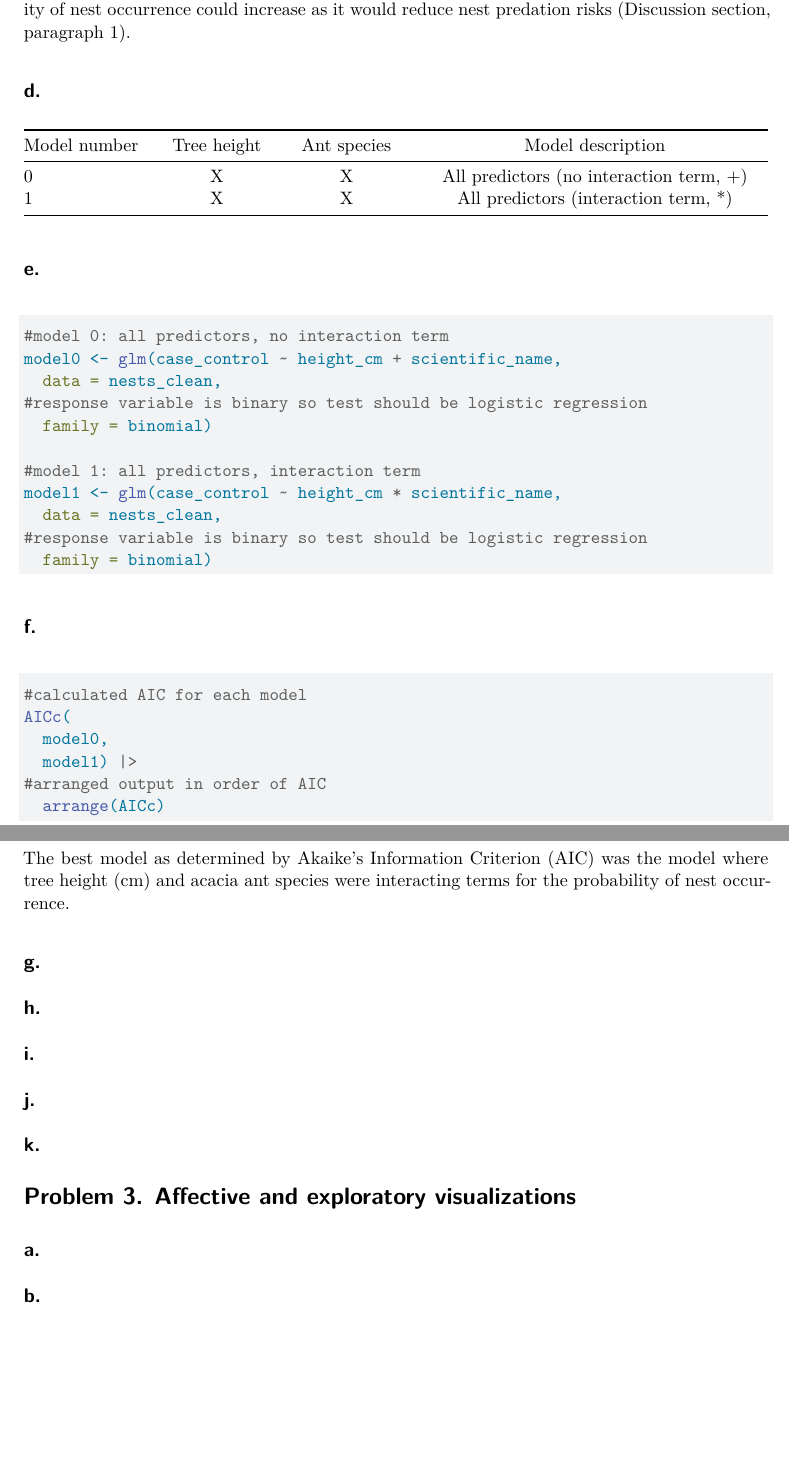
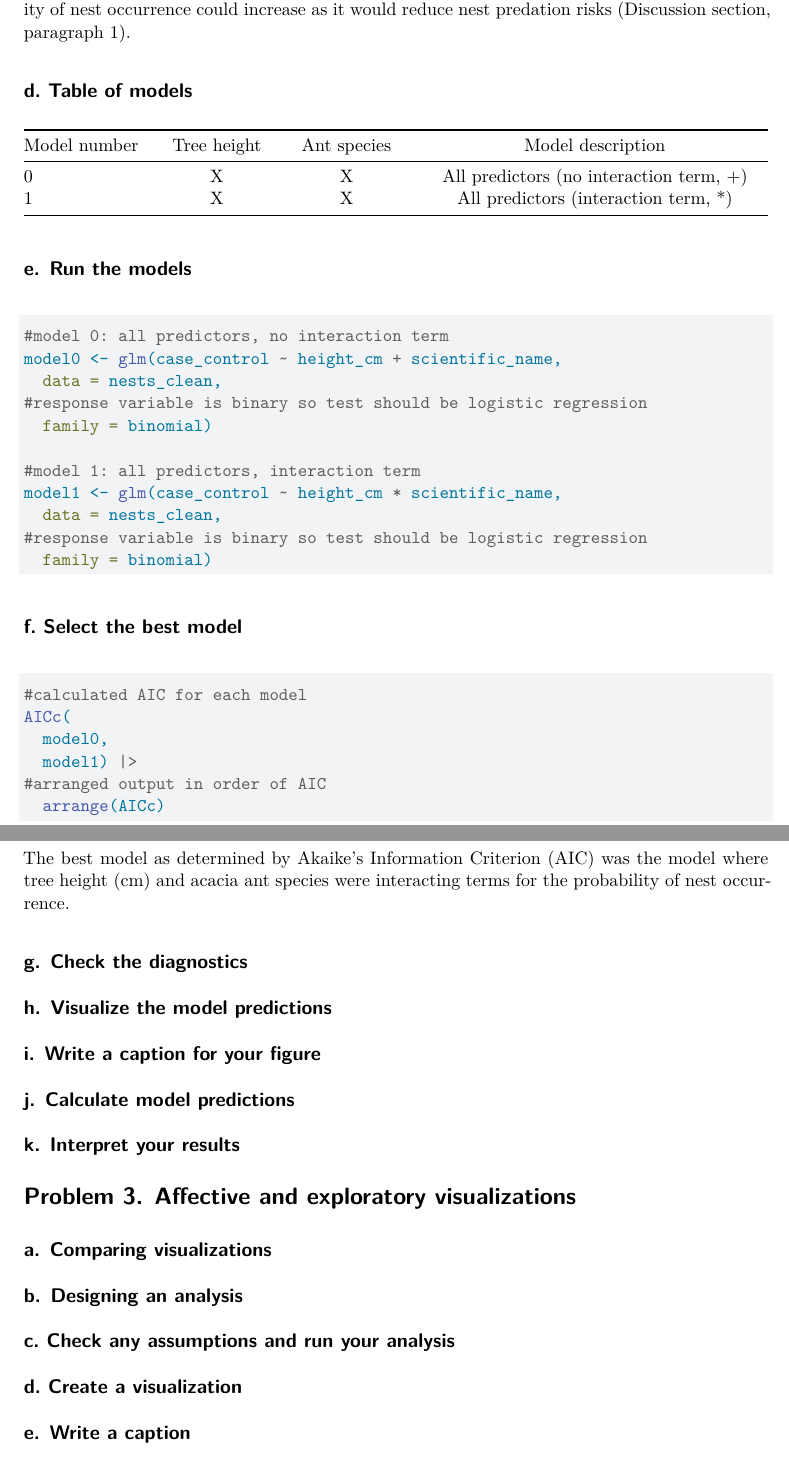
Before and after one commit to lesteven24/ENVS-193DS_spring-2026_final, a Quarto document (code/final.qmd): two parts of pages 4 and 5 of 5, joined at a grey line, cut so that both start at the same text, the shorter picture padded with empty space. Rendered offline with R 4.5, knitr and Pandoc in place of Quarto, then LaTeX, with nearby package versions; code that draws random numbers runs with fixed seeds of ours; some code elsewhere in the file could not run offline; column names are cleaned by a stand-in for the janitor package.

Commit message:
edited toc labels.

````diff
--- a/code/final.qmd
+++ b/code/final.qmd
@@ -98,14 +98,14 @@
 
 Tree height is a continuous (numeric) variable and could influence the probability of nest occurrence as if tree height were to increase, the probability of nest occurrence would increase because there would most likely be less predators higher up on trees (Results section, paragraph 2).  Acacia ant species is a categorical (nominal variable) and could influence the probability of nest occurrence as if a particular ant species at a nesting site was more aggressive, the probability of nest occurrence could increase as it would reduce nest predation risks (Discussion section, paragraph 1).
 
-## d.
+## d. Table of models
 
 | Model number | Tree height | Ant species |            Model description             |
 |--------------|:-----------:|:-----------:|:---------------------------------------: |
 | 0            |      X      |      X      | All predictors (no interaction term, +)  |
 | 1            |      X      |      X      | All predictors (interaction term, *)     |
 
-## e.
+## e. Run the models
 
 ```{r}
 
@@ -123,7 +123,7 @@
 
 ```
 
-## f.
+## f. Select the best model
 
 ```{r}
 
@@ -138,45 +138,45 @@
 
 The best model as determined by Akaike's Information Criterion (AIC) was the model where tree height (cm) and acacia ant species were interacting terms for the probability of nest occurrence.
 
-## g.
+## g. Check the diagnostics
 
 
 
-## h.
+## h. Visualize the model predictions
 
 
 
-## i.
+## i. Write a caption for your figure
 
 
 
-## j.
+## j. Calculate model predictions
 
 
 
-## k.
+## k. Interpret your results
 
 
 
 # Problem 3. Affective and exploratory visualizations
 
-## a.
+## a. Comparing visualizations
 
 
 
-## b.
+## b. Designing an analysis
 
 
 
-## c.
+## c. Check any assumptions and run your analysis
 
 
 
-## d.
+## d. Create a visualization
 
 
 
-## e.
+## e. Write a caption
 
 
 
````
Also changed, not shown: code/final.qmd (16 more changed lines).
